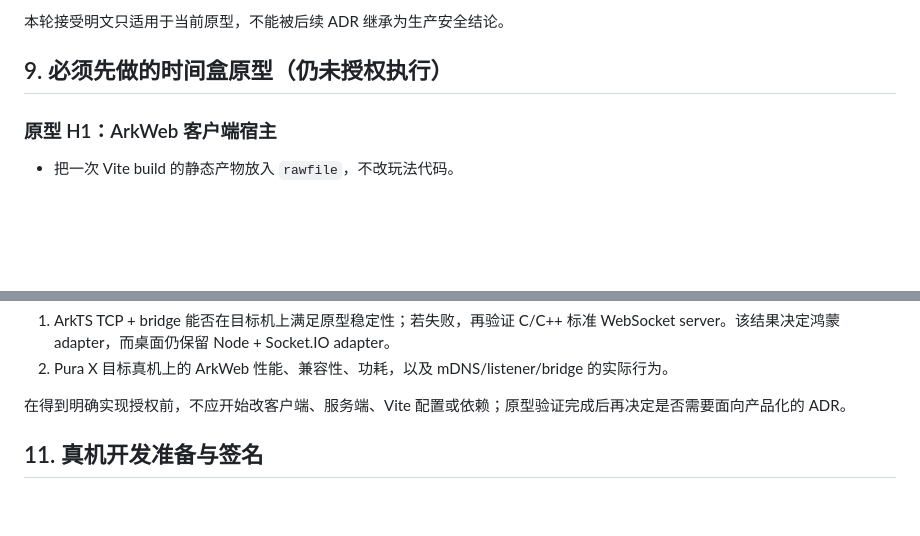
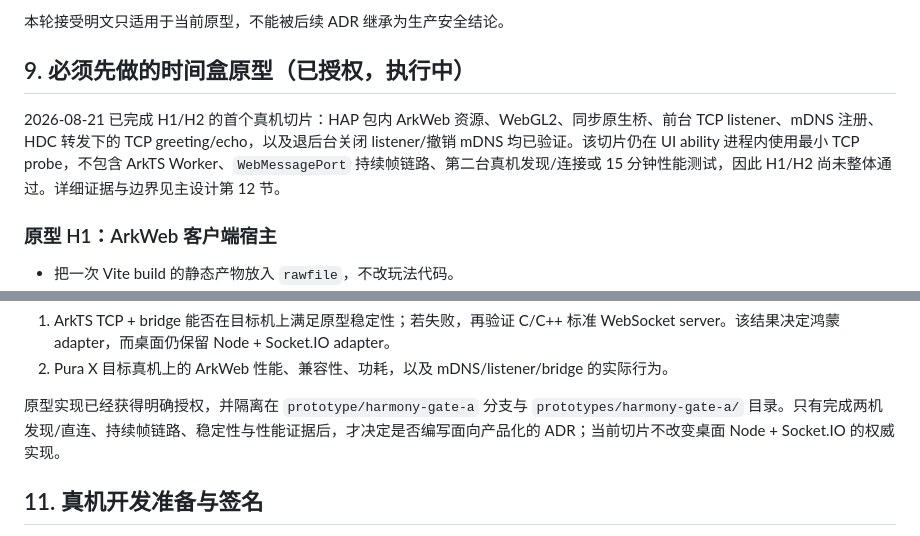
Before and after one commit to zaopuppy/i-am-a-ghost, a Markdown page: docs/2026-08-20_harmonyos-native-host-research.md, 2 parts joined by grey strips. GitHub-like rendering; blank space fills up the shorter version.

```diff
--- a/docs/2026-08-20_harmonyos-native-host-research.md
+++ b/docs/2026-08-20_harmonyos-native-host-research.md
@@ -271,7 +271,9 @@ XComponent 应只在 ArkWeb 真机验证失败后进入讨论。它能换来更
 
 本轮接受明文只适用于当前原型，不能被后续 ADR 继承为生产安全结论。
 
-## 9. 必须先做的时间盒原型（仍未授权执行）
+## 9. 必须先做的时间盒原型（已授权，执行中）
+
+2026-08-21 已完成 H1/H2 的首个真机切片：HAP 包内 ArkWeb 资源、WebGL2、同步原生桥、前台 TCP listener、mDNS 注册、HDC 转发下的 TCP greeting/echo，以及退后台关闭 listener/撤销 mDNS 均已验证。该切片仍在 UI ability 进程内使用最小 TCP probe，不包含 ArkTS Worker、`WebMessagePort` 持续帧链路、第二台真机发现/连接或 15 分钟性能测试，因此 H1/H2 尚未整体通过。详细证据与边界见主设计第 12 节。
 
 ### 原型 H1：ArkWeb 客户端宿主
 
@@ -333,7 +335,7 @@ XComponent 应只在 ArkWeb 真机验证失败后进入讨论。它能换来更
 1. ArkTS TCP + bridge 能否在目标机上满足原型稳定性；若失败，再验证 C/C++ 标准 WebSocket server。该结果决定鸿蒙 adapter，而桌面仍保留 Node + Socket.IO adapter。
 2. Pura X 目标真机上的 ArkWeb 性能、兼容性、功耗，以及 mDNS/listener/bridge 的实际行为。
 
-在得到明确实现授权前，不应开始改客户端、服务端、Vite 配置或依赖；原型验证完成后再决定是否需要面向产品化的 ADR。
+原型实现已经获得明确授权，并隔离在 `prototype/harmony-gate-a` 分支与 `prototypes/harmony-gate-a/` 目录。只有完成两机发现/直连、持续帧链路、稳定性与性能证据后，才决定是否编写面向产品化的 ADR；当前切片不改变桌面 Node + Socket.IO 的权威实现。
 
 ## 11. 真机开发准备与签名
 
```
Also changed, not shown: docs/2026-08-20_mobile-portability-design.md (+15 -1 lines).
